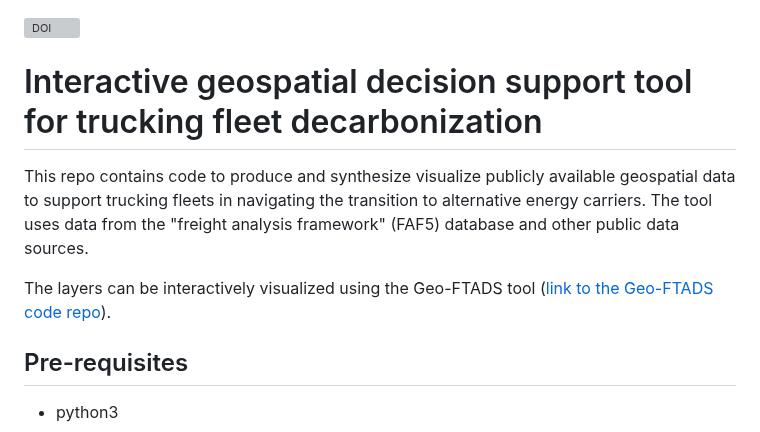
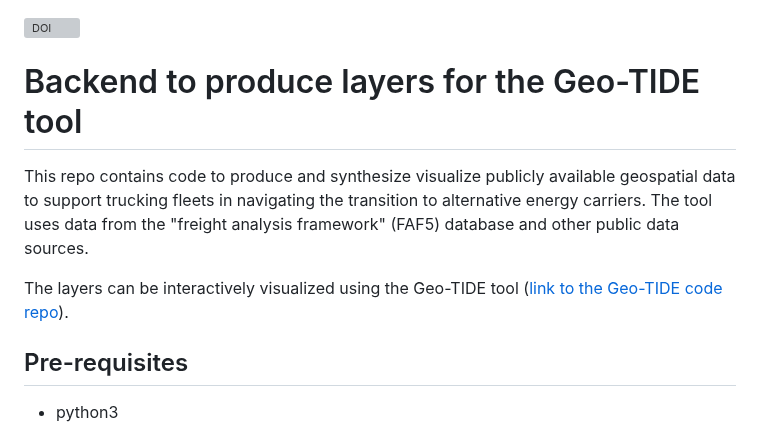
Before and after one commit to mcsc-impact-climate/Geo-FTADS-Analysis, a Markdown page: README.md, the part around the change. GitHub-like rendering; grey boxes are pictures that could not be loaded.

```diff
--- a/README.md
+++ b/README.md
@@ -1,10 +1,10 @@
 [![DOI](https://zenodo.org/badge/749951605.svg)](https://zenodo.org/doi/10.5281/zenodo.13205855)
 
-# Interactive geospatial decision support tool for trucking fleet decarbonization
+# Backend to produce layers for the Geo-TIDE tool
 
 This repo contains code to produce and synthesize visualize publicly available geospatial data to support trucking fleets in navigating the transition to alternative energy carriers. The tool uses data from the "freight analysis framework" (FAF5) database and other public data sources.
 
-The layers can be interactively visualized using the Geo-FTADS tool ([link to the Geo-FTADS code repo](https://github.com/mcsc-impact-climate/Geo-FTADS)).
+The layers can be interactively visualized using the Geo-TIDE tool ([link to the Geo-TIDE code repo](https://github.com/mcsc-impact-climate/Geo-TIDE)).
 
 ## Pre-requisites
 * python3
```
